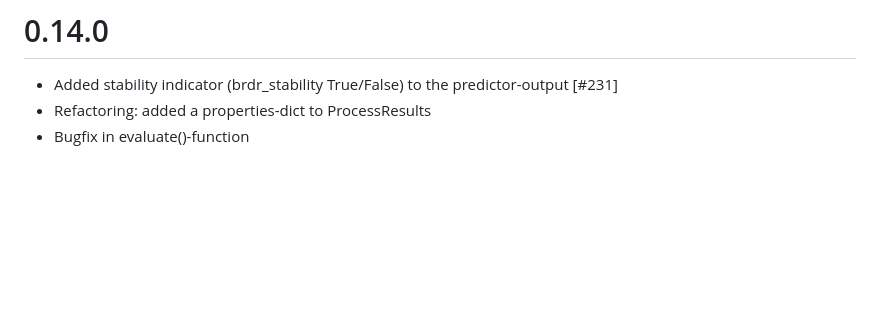
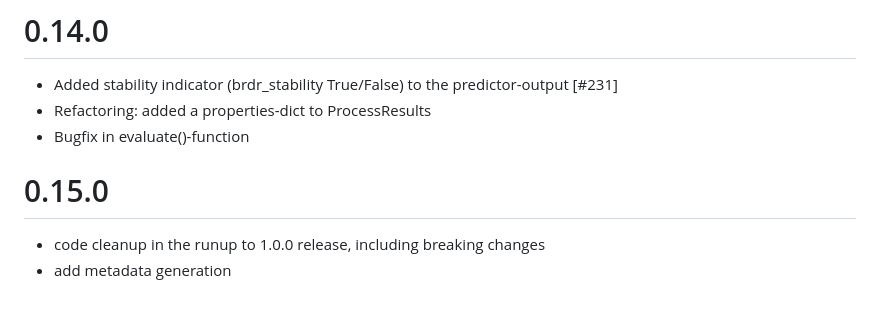
Before and after one commit to OnroerendErfgoed/brdr, a Markdown page: CHANGES.md, the part around the change. Drawn GitHub-style; blank space fills up the shorter version.

```diff
--- a/CHANGES.md
+++ b/CHANGES.md
@@ -174,3 +174,8 @@
 - Added stability indicator (brdr_stability True/False) to the predictor-output [#231]
 - Refactoring: added a properties-dict to ProcessResults
 - Bugfix in evaluate()-function
+
+# 0.15.0
+
+- code cleanup in the runup to 1.0.0 release, including breaking changes
+- add metadata generation
```
